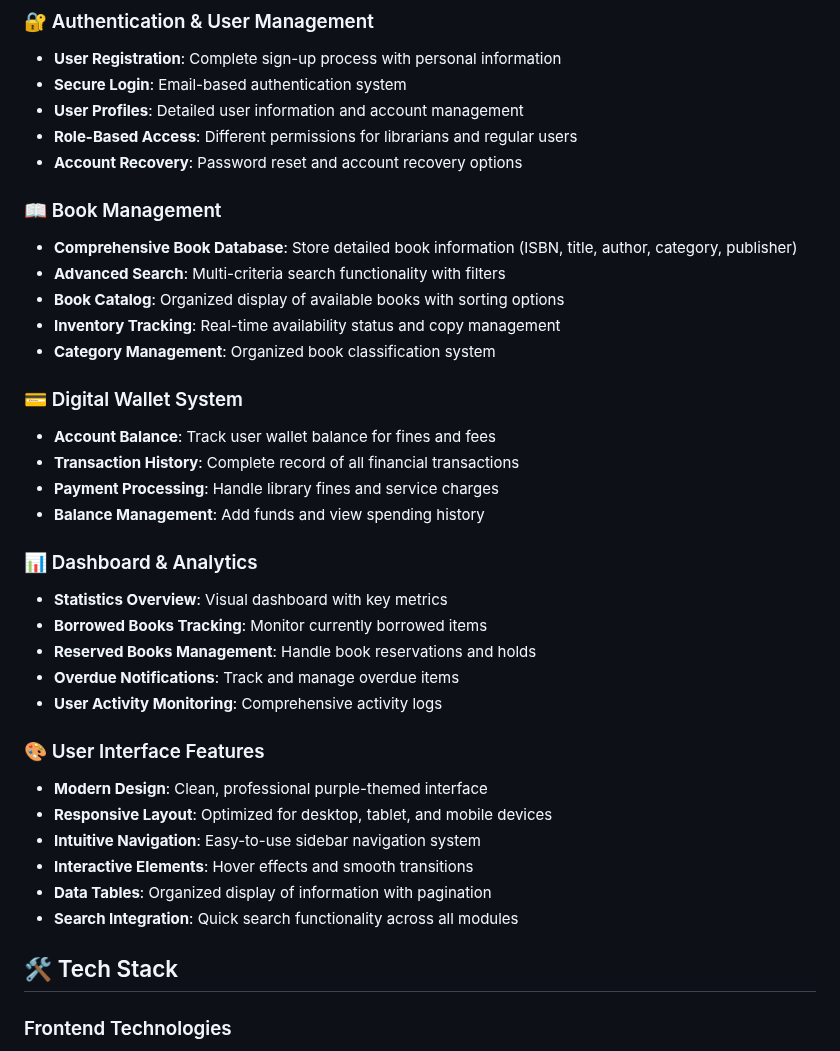
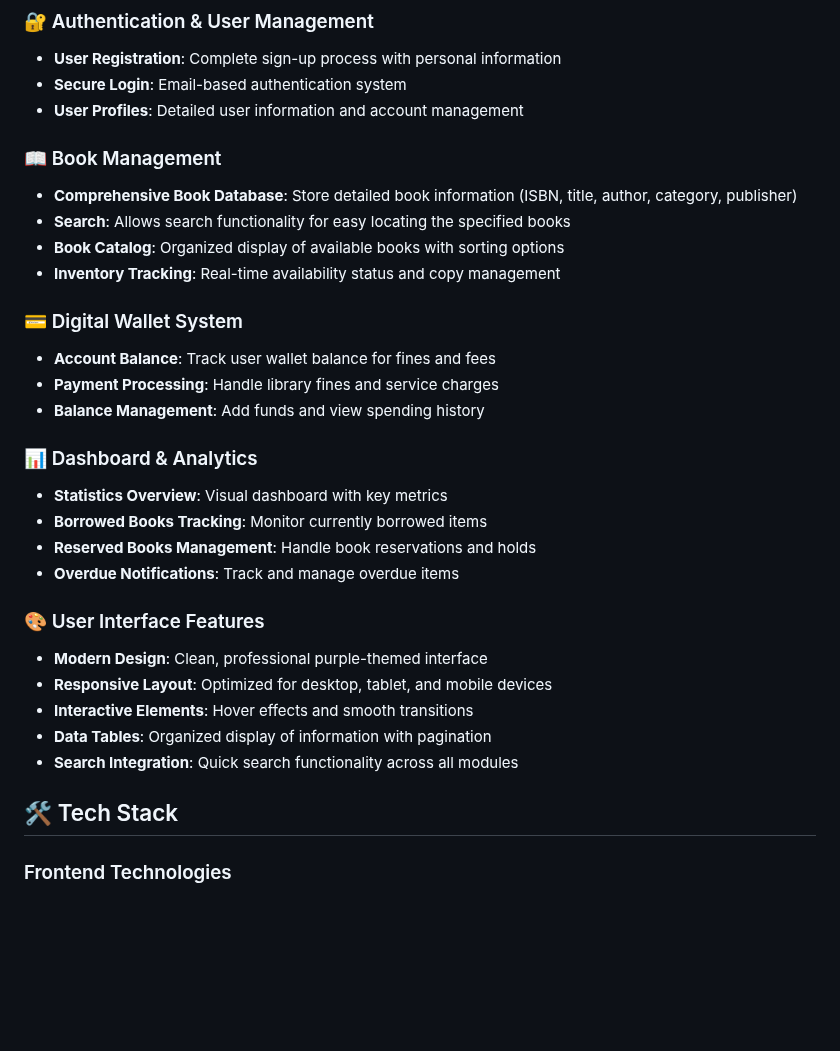
Before and after one commit to mtxmln-devs/Library_Management_System, a Markdown page: README.md, the part around the change. Rendered like a GitHub page; blank space fills up the shorter version.

```diff
--- a/README.md
+++ b/README.md
@@ -17,19 +17,15 @@ This Library Management System is a full-featured web application that digitizes
 - **User Registration**: Complete sign-up process with personal information
 - **Secure Login**: Email-based authentication system
 - **User Profiles**: Detailed user information and account management
-- **Role-Based Access**: Different permissions for librarians and regular users
-- **Account Recovery**: Password reset and account recovery options
 
 ### 📖 Book Management
 - **Comprehensive Book Database**: Store detailed book information (ISBN, title, author, category, publisher)
-- **Advanced Search**: Multi-criteria search functionality with filters
+- **Search**: Allows search functionality for easy locating the specified books
 - **Book Catalog**: Organized display of available books with sorting options
 - **Inventory Tracking**: Real-time availability status and copy management
-- **Category Management**: Organized book classification system
 
 ### 💳 Digital Wallet System
 - **Account Balance**: Track user wallet balance for fines and fees
-- **Transaction History**: Complete record of all financial transactions
 - **Payment Processing**: Handle library fines and service charges
 - **Balance Management**: Add funds and view spending history
 
@@ -38,18 +34,15 @@ This Library Management System is a full-featured web application that digitizes
 - **Borrowed Books Tracking**: Monitor currently borrowed items
 - **Reserved Books Management**: Handle book reservations and holds
 - **Overdue Notifications**: Track and manage overdue items
-- **User Activity Monitoring**: Comprehensive activity logs
 
 ### 🎨 User Interface Features
 - **Modern Design**: Clean, professional purple-themed interface
 - **Responsive Layout**: Optimized for desktop, tablet, and mobile devices
-- **Intuitive Navigation**: Easy-to-use sidebar navigation system
 - **Interactive Elements**: Hover effects and smooth transitions
 - **Data Tables**: Organized display of information with pagination
 - **Search Integration**: Quick search functionality across all modules
 
 ## 🛠️ Tech Stack
-
 ### Frontend Technologies
 - **HTML5**: Semantic markup and structure
 - **CSS3**: Modern styling with custom design system and responsive layouts
```
